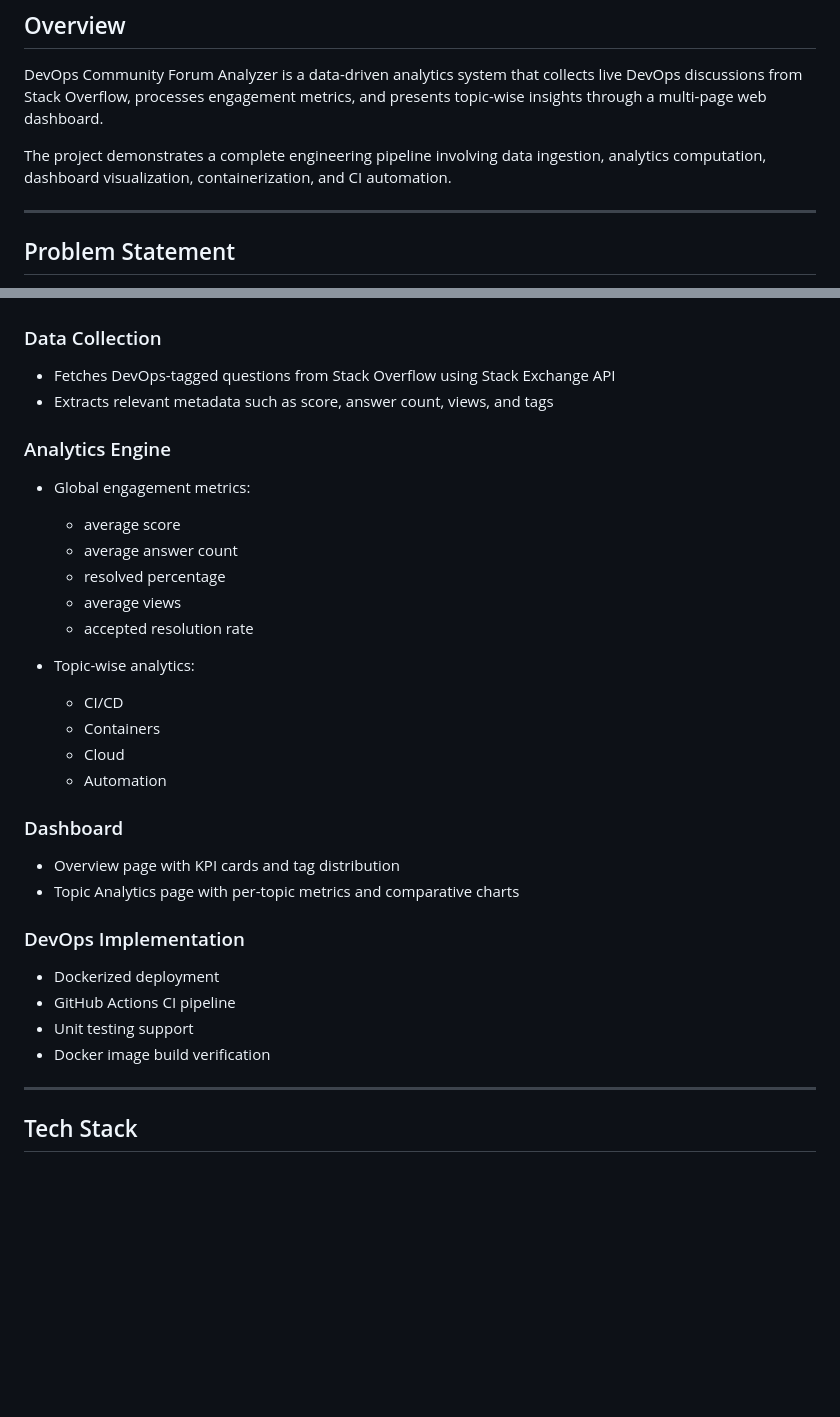
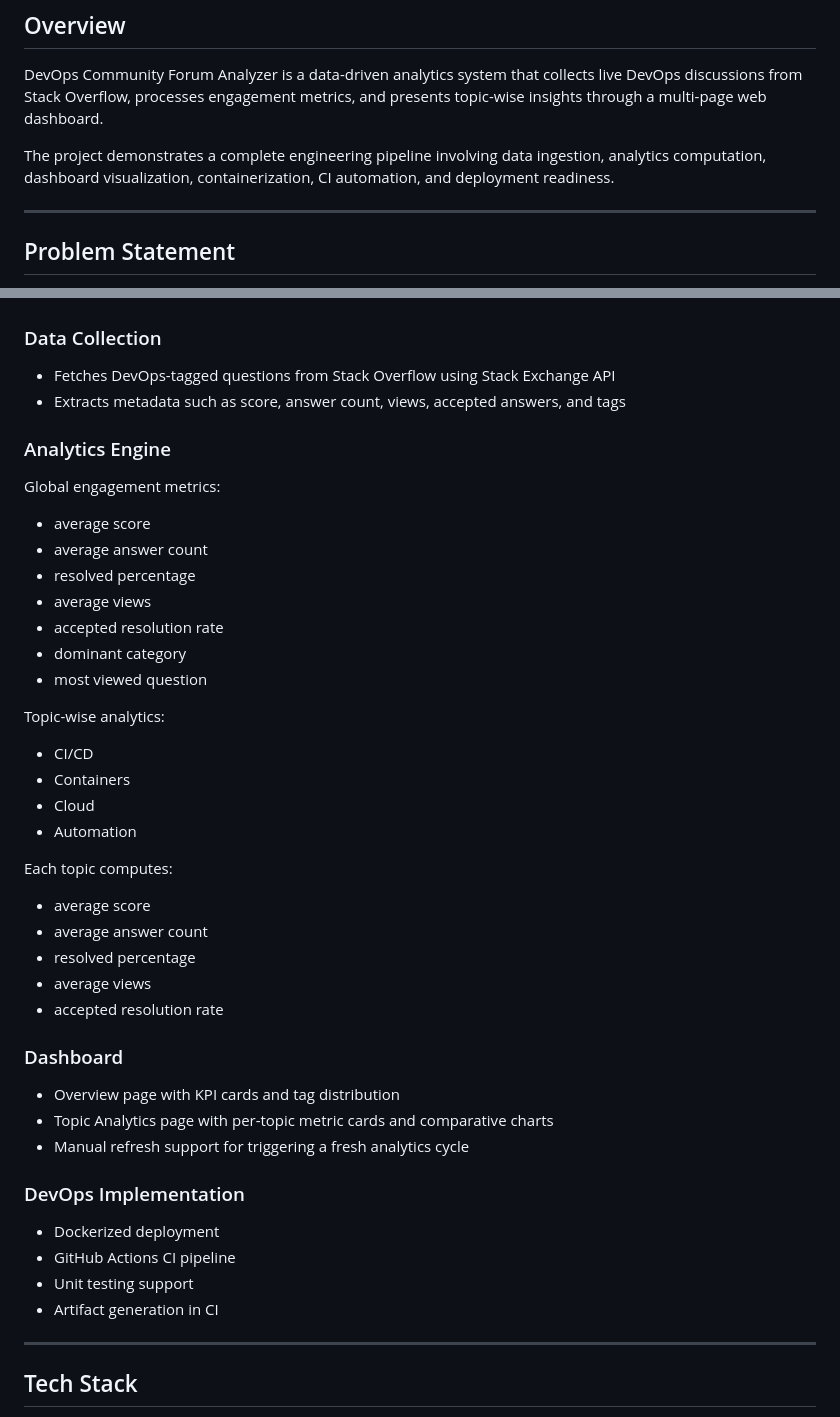
Before and after one commit to Pratham-Mishra01/devops-forum-analyzer, a Markdown page: README.md, 2 parts joined by grey strips. Drawn GitHub-style; blank space fills up the shorter version.

```diff
--- a/README.md
+++ b/README.md
@@ -4,7 +4,7 @@
 
 DevOps Community Forum Analyzer is a data-driven analytics system that collects live DevOps discussions from Stack Overflow, processes engagement metrics, and presents topic-wise insights through a multi-page web dashboard.
 
-The project demonstrates a complete engineering pipeline involving data ingestion, analytics computation, dashboard visualization, containerization, and CI automation.
+The project demonstrates a complete engineering pipeline involving data ingestion, analytics computation, dashboard visualization, containerization, CI automation, and deployment readiness.
 
 ---
 
@@ -46,36 +46,47 @@ CI validation runs separately through GitHub Actions.
 ### Data Collection
 
 * Fetches DevOps-tagged questions from Stack Overflow using Stack Exchange API
-* Extracts relevant metadata such as score, answer count, views, and tags
+* Extracts metadata such as score, answer count, views, accepted answers, and tags
 
 ### Analytics Engine
 
-* Global engagement metrics:
+Global engagement metrics:
 
-  * average score
-  * average answer count
-  * resolved percentage
-  * average views
-  * accepted resolution rate
+* average score
+* average answer count
+* resolved percentage
+* average views
+* accepted resolution rate
+* dominant category
+* most viewed question
 
-* Topic-wise analytics:
+Topic-wise analytics:
 
-  * CI/CD
-  * Containers
-  * Cloud
-  * Automation
+* CI/CD
+* Containers
+* Cloud
+* Automation
+
+Each topic computes:
+
+* average score
+* average answer count
+* resolved percentage
+* average views
+* accepted resolution rate
 
 ### Dashboard
 
 * Overview page with KPI cards and tag distribution
-* Topic Analytics page with per-topic metrics and comparative charts
+* Topic Analytics page with per-topic metric cards and comparative charts
+* Manual refresh support for triggering a fresh analytics cycle
 
 ### DevOps Implementation
 
 * Dockerized deployment
 * GitHub Actions CI pipeline
 * Unit testing support
-* Docker image build verification
+* Artifact generation in CI
 
 ---
 
```
Also changed, not shown: other parts of README.md (+126 -26 lines).
